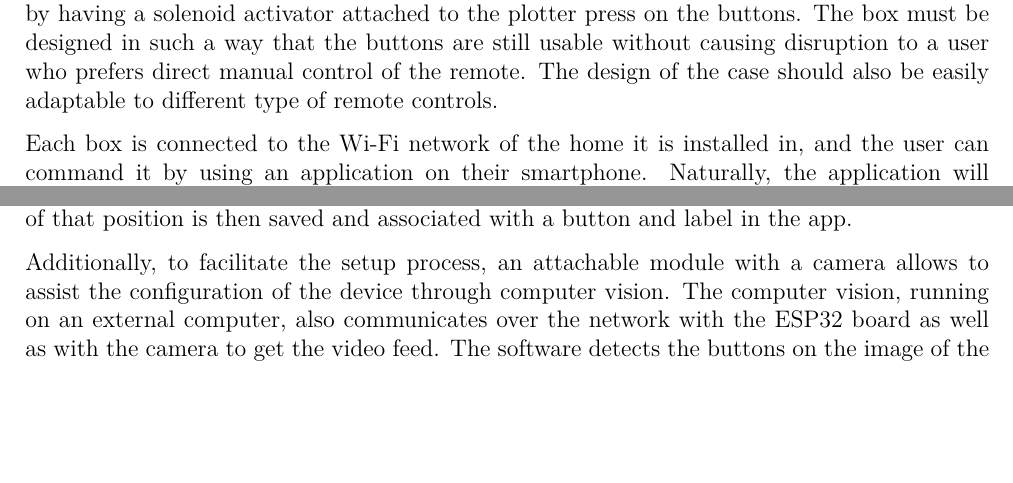
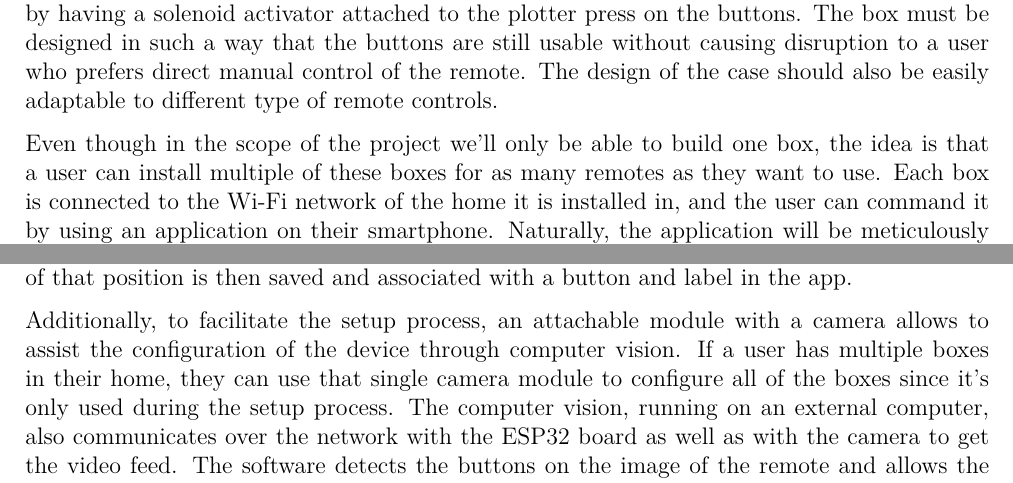
Before and after one commit to epfl-cs358/2024sp-helping-hand, a LaTeX document (proposal/proposal.tex, which reads proposal/idea.tex): two parts of pages 2 and 4 of 7 before the commit and two parts of pages 2 and 4 of 8 after it, joined at a grey line, cut so that both start at the same text, the shorter picture padded with empty space. Compiled offline with XeLaTeX.

Commit message:
👌 IMPROVE: clarify multiple/single box
clarify that while we'll only build one device during the course,
the idea and design is still for a user to be able to installl
multiple boxes and have them work together from a single app
those points have to be taken into account during the whole process

Signed-off-by: Jonas Sulzer <jonas@violoncello.ch>

```diff
--- a/proposal/idea.tex
+++ b/proposal/idea.tex
@@ -21,6 +21,7 @@ The box will be equipped with a \footlink{plotter}{https://en.wikipedia.org/wiki
 The box must be designed in such a way that the buttons are still usable without causing disruption to a user who prefers direct manual control of the remote.
 The design of the case should also be easily adaptable to different type of remote controls.
 
+Even though in the scope of the project we'll only be able to build one box, the idea is that a user can install multiple of these boxes for as many remotes as they want to use.
 Each box is connected to the Wi-Fi network of the home it is installed in, and the user can command it by using an application on their smartphone.
 Naturally, the application will be meticulously designed to maximize \footlink{accessibility}{https://en.wikipedia.org/wiki/Accessibility} for users with limited input capabilities.
 Collaborative feedback and discussions with Sean will play a pivotal role in enhancing the system's accessibility, as he provides valuable insights from the perspective of a user with disabilities.
@@ -86,6 +87,7 @@ In a basic configuration process, after installing the remote in the box, the us
 The coordinate of that position is then saved and associated with a button and label in the app.
 
 Additionally, to facilitate the setup process, an attachable module with a camera allows to assist the configuration of the device through computer vision.
+If a user has multiple boxes in their home, they can use that single camera module to configure all of the boxes since it's only used during the setup process.
 The computer vision, running on an external computer, also communicates over the network with the ESP32 board as well as with the camera to get the video feed.
 The software detects the buttons on the image of the remote and allows the user to select the buttons to make available through the app.
 For each of the chosen buttons, it auto-detects the exact position to execute the button press operation thanks to the visual feedback provided by the camera.
```
